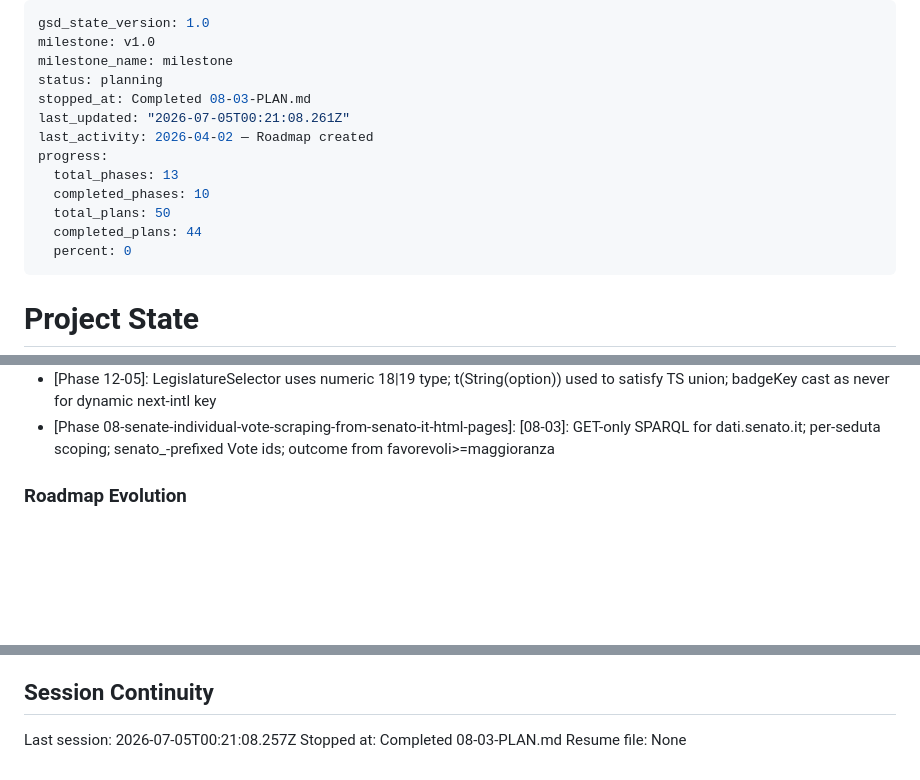
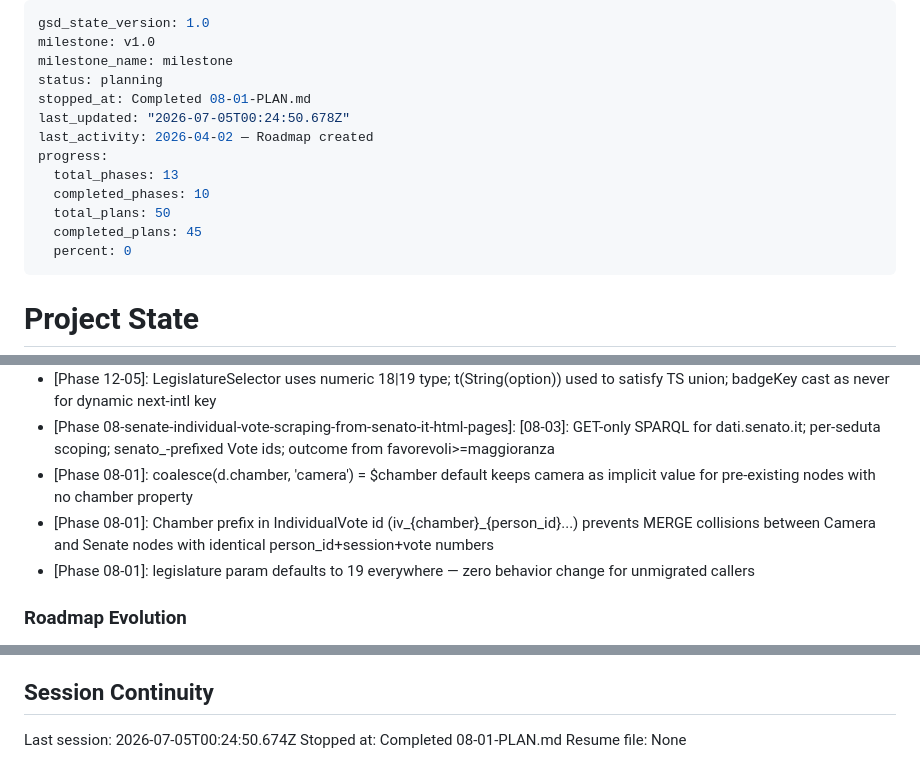
Before and after one commit to Emeierkeio/thesis-ParliamentRAG, a Markdown page: .planning/STATE.md, 3 parts joined by grey strips. Rendered like a GitHub page; blank space fills up the shorter version.

Commit message:
docs(08-01): complete sparql-ingester collision fix plan

```diff
--- a/.planning/STATE.md
+++ b/.planning/STATE.md
@@ -3,14 +3,14 @@ gsd_state_version: 1.0
 milestone: v1.0
 milestone_name: milestone
 status: planning
-stopped_at: Completed 08-03-PLAN.md
-last_updated: "2026-07-05T00:21:08.261Z"
+stopped_at: Completed 08-01-PLAN.md
+last_updated: "2026-07-05T00:24:50.678Z"
 last_activity: 2026-04-02 — Roadmap created
 progress:
   total_phases: 13
   completed_phases: 10
   total_plans: 50
-  completed_plans: 44
+  completed_plans: 45
   percent: 0
 ---
 
@@ -189,6 +190,9 @@ Recent decisions affecting current work:
 - [Phase 12-03]: [Phase 12-03]: _build_gov_uri_map and load_government_members_from_path also parametrized to achieve deputati_xix.csv grep count = 0
 - [Phase 12-05]: LegislatureSelector uses numeric 18|19 type; t(String(option)) used to satisfy TS union; badgeKey cast as never for dynamic next-intl key
 - [Phase 08-senate-individual-vote-scraping-from-senato-it-html-pages]: [08-03]: GET-only SPARQL for dati.senato.it; per-seduta scoping; senato_-prefixed Vote ids; outcome from favorevoli>=maggioranza
+- [Phase 08-01]: coalesce(d.chamber, 'camera') = $chamber default keeps camera as implicit value for pre-existing nodes with no chamber property
+- [Phase 08-01]: Chamber prefix in IndividualVote id (iv_{chamber}_{person_id}...) prevents MERGE collisions between Camera and Senate nodes with identical person_id+session+vote numbers
+- [Phase 08-01]: legislature param defaults to 19 everywhere — zero behavior change for unmigrated callers
 
 ### Roadmap Evolution
 
@@ -213,6 +217,6 @@ None yet.
 
 ## Session Continuity
 
-Last session: 2026-07-05T00:21:08.257Z
-Stopped at: Completed 08-03-PLAN.md
+Last session: 2026-07-05T00:24:50.674Z
+Stopped at: Completed 08-01-PLAN.md
 Resume file: None
```
Also changed, not shown: other parts of .planning/STATE.md (+1 -0 lines), 1 other file.
